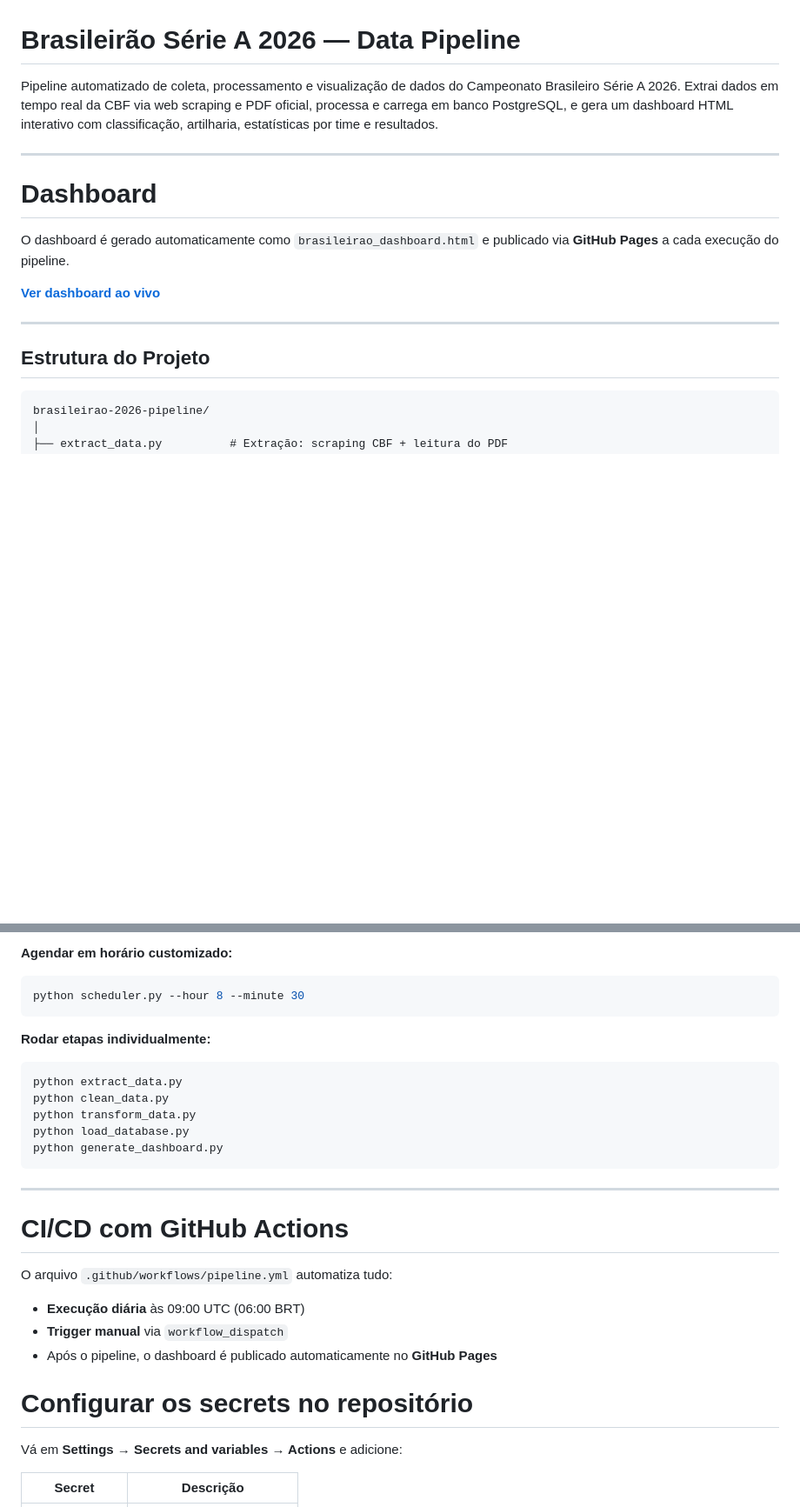
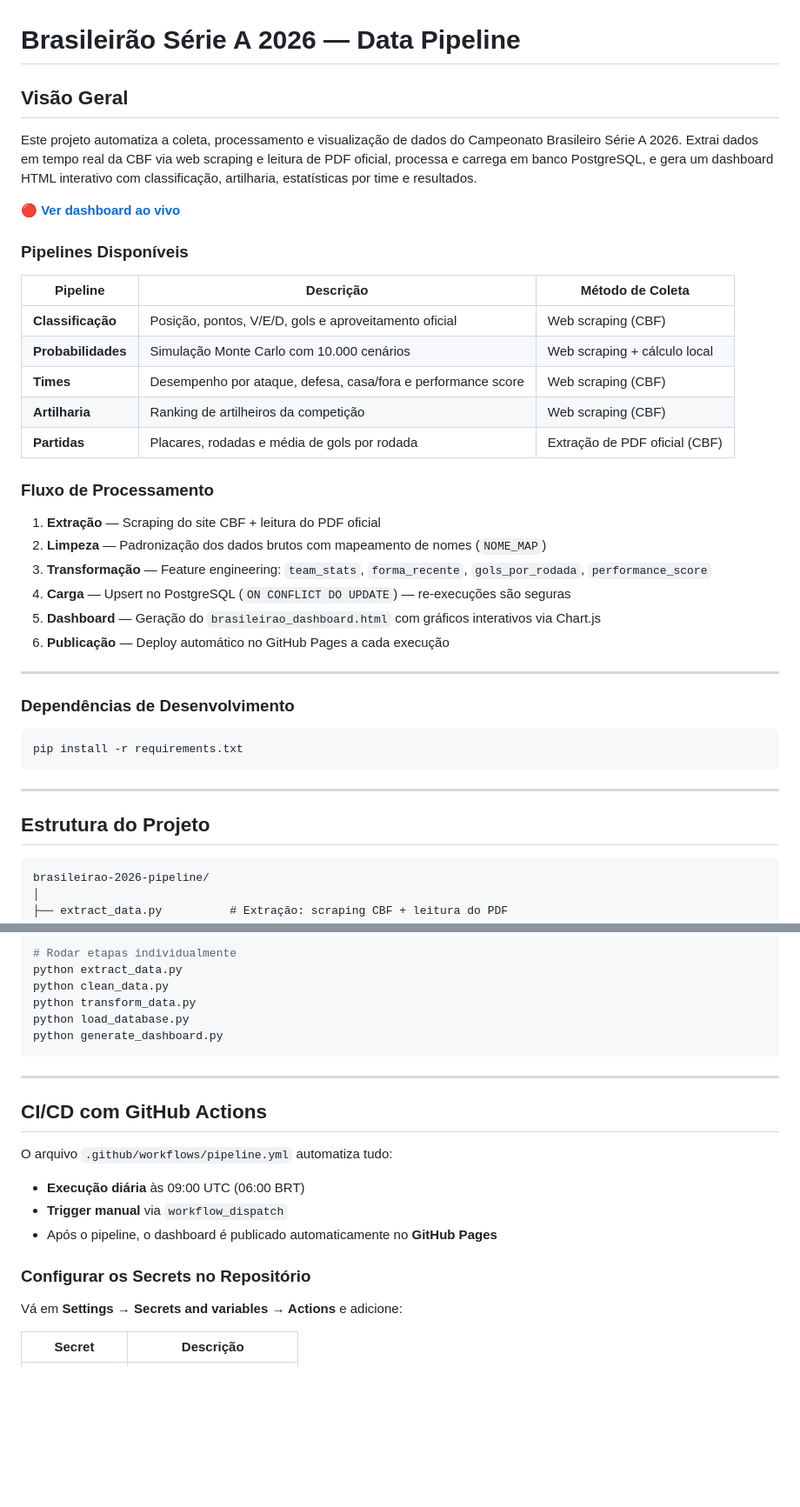
Before and after one commit to MayaraCAlmeida/brasileirao-2026-pipeline, a Markdown page: README.md, 2 parts joined by grey strips. Shown at 87% size. Drawn GitHub-style; blank space fills up the shorter version.

Commit message:
Descrição do projeto

````diff
--- a/README.md
+++ b/README.md
@@ -1,20 +1,44 @@
 # Brasileirão Série A 2026 — Data Pipeline
 
-Pipeline automatizado de coleta, processamento e visualização de dados do Campeonato Brasileiro Série A 2026. Extrai dados em tempo real da CBF via web scraping e PDF oficial, processa e carrega em banco PostgreSQL, e gera um dashboard HTML interativo com classificação, artilharia, estatísticas por time e resultados.
+## Visão Geral
+
+Este projeto automatiza a coleta, processamento e visualização de dados do Campeonato Brasileiro Série A 2026. Extrai dados em tempo real da CBF via web scraping e leitura de PDF oficial, processa e carrega em banco PostgreSQL, e gera um dashboard HTML interativo com classificação, artilharia, estatísticas por time e resultados.
+
+**[🔴 Ver dashboard ao vivo](https://mayaracalmeida.github.io/brasileirao-2026-pipeline)**
+
+### Pipelines Disponíveis
+
+| Pipeline | Descrição | Método de Coleta |
+|---|---|---|
+| **Classificação** | Posição, pontos, V/E/D, gols e aproveitamento oficial | Web scraping (CBF) |
+| **Probabilidades** | Simulação Monte Carlo com 10.000 cenários | Web scraping + cálculo local |
+| **Times** | Desempenho por ataque, defesa, casa/fora e performance score | Web scraping (CBF) |
+| **Artilharia** | Ranking de artilheiros da competição | Web scraping (CBF) |
+| **Partidas** | Placares, rodadas e média de gols por rodada | Extração de PDF oficial (CBF) |
+
+
+### Fluxo de Processamento
+
+1. **Extração** — Scraping do site CBF + leitura do PDF oficial
+2. **Limpeza** — Padronização dos dados brutos com mapeamento de nomes (`NOME_MAP`)
+3. **Transformação** — Feature engineering: `team_stats`, `forma_recente`, `gols_por_rodada`, `performance_score`
+4. **Carga** — Upsert no PostgreSQL (`ON CONFLICT DO UPDATE`) — re-execuções são seguras
+5. **Dashboard** — Geração do `brasileirao_dashboard.html` com gráficos interativos via Chart.js
+6. **Publicação** — Deploy automático no GitHub Pages a cada execução
 
 ---
 
-# Dashboard
+### Dependências de Desenvolvimento
 
-O dashboard é gerado automaticamente como `brasileirao_dashboard.html` e publicado via **GitHub Pages** a cada execução do pipeline.
-
-**[Ver dashboard ao vivo](https://mayaracalmeida.github.io/brasileirao-2026-pipeline)**
+```bash
+pip install -r requirements.txt
+```
 
 ---
 
 ## Estrutura do Projeto
 
-```
+```plaintext
 brasileirao-2026-pipeline/
 │
 ├── extract_data.py          # Extração: scraping CBF + leitura do PDF
@@ -140,13 +162,5 @@ python scheduler.py
 
-**Agendar em horário customizado:**
-
-```bash
-python scheduler.py --hour 8 --minute 30
-```
-
-**Rodar etapas individualmente:**
-
-```bash
+# Rodar etapas individualmente
 python extract_data.py
 python clean_data.py
 python transform_data.py
@@ -156,7 +170,7 @@ python generate_dashboard.py
 
 ---
 
-# CI/CD com GitHub Actions
+## CI/CD com GitHub Actions
 
 O arquivo `.github/workflows/pipeline.yml` automatiza tudo:
 
@@ -164,7 +178,7 @@ O arquivo `.github/workflows/pipeline.yml` automatiza tudo:
 - **Trigger manual** via `workflow_dispatch`
 - Após o pipeline, o dashboard é publicado automaticamente no **GitHub Pages**
 
-# Configurar os secrets no repositório
+### Configurar os Secrets no Repositório
 
 Vá em **Settings → Secrets and variables → Actions** e adicione:
 
````
Also changed, not shown: other parts of README.md (+44 -30 lines).
